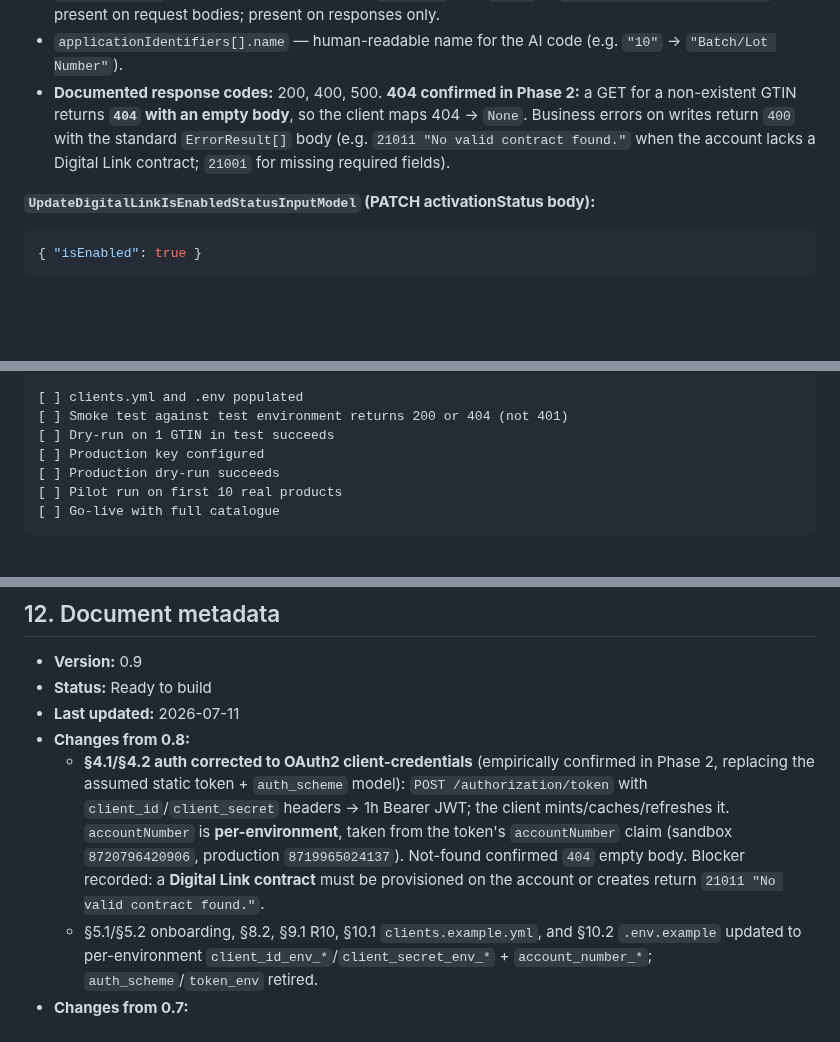
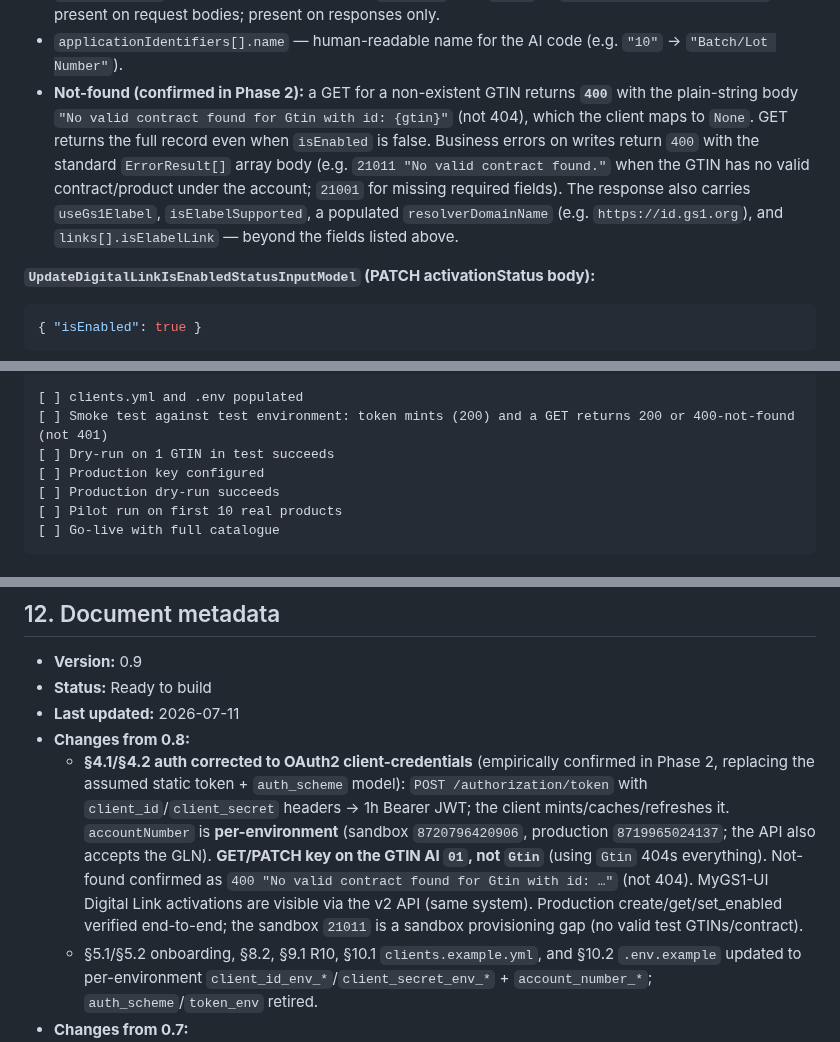
Before and after one commit to NextGenDataLead/gs1-product-link, a Markdown page: docs/PROJECT_HANDOVER.md, 3 parts joined by grey strips. Rendered like a GitHub page; blank space fills up the shorter version.

```diff
--- a/docs/PROJECT_HANDOVER.md
+++ b/docs/PROJECT_HANDOVER.md
@@ -272,7 +276,7 @@ Portal reference: `https://gs1nl-api-acc-developer.gs1.nl/api-details#api=digita
 - `digitalLinkUrl` — the computed Digital Link URI (e.g. `https://id.gs1.org/01/08712345678905`). Returned by the API; the client can use it directly for QR encoding rather than constructing locally, though the local construction is deterministic and gives the same result.
 - `linkTypeTitle` — human-readable name for `linkType` (e.g. `"pip"` → `"Product Information Page"`). Not present on request bodies; present on responses only.
 - `applicationIdentifiers[].name` — human-readable name for the AI code (e.g. `"10"` → `"Batch/Lot Number"`).
-- **Documented response codes:** 200, 400, 500. **404 confirmed in Phase 2:** a GET for a non-existent GTIN returns **`404` with an empty body**, so the client maps 404 → `None`. Business errors on writes return `400` with the standard `ErrorResult[]` body (e.g. `21011 "No valid contract found."` when the account lacks a Digital Link contract; `21001` for missing required fields).
+- **Not-found (confirmed in Phase 2):** a GET for a non-existent GTIN returns **`400`** with the plain-string body `"No valid contract found for Gtin with id: {gtin}"` (not 404), which the client maps to `None`. GET returns the full record even when `isEnabled` is false. Business errors on writes return `400` with the standard `ErrorResult[]` array body (e.g. `21011 "No valid contract found."` when the GTIN has no valid contract/product under the account; `21001` for missing required fields). The response also carries `useGs1Elabel`, `isElabelSupported`, a populated `resolverDomainName` (e.g. `https://id.gs1.org`), and `links[].isElabelLink` — beyond the fields listed above.
 
 **`UpdateDigitalLinkIsEnabledStatusInputModel` (PATCH activationStatus body):**
 
@@ -505,7 +509,7 @@ WordPress (see §5.4 for details on each):
 [ ] Slug strategy confirmed with client
 
 [ ] clients.yml and .env populated
-[ ] Smoke test against test environment returns 200 or 404 (not 401)
+[ ] Smoke test against test environment: token mints (200) and a GET returns 200 or 400-not-found (not 401)
 [ ] Dry-run on 1 GTIN in test succeeds
 [ ] Production key configured
 [ ] Production dry-run succeeds
@@ -1108,7 +1112,7 @@ Source: `https://www.gs1.nl/producten-services/data-exchange/tarieven/`.
 - **Status:** Ready to build
 - **Last updated:** 2026-07-11
 - **Changes from 0.8:**
-  - **§4.1/§4.2 auth corrected to OAuth2 client-credentials** (empirically confirmed in Phase 2, replacing the assumed static token + `auth_scheme` model): `POST /authorization/token` with `client_id`/`client_secret` headers → 1h Bearer JWT; the client mints/caches/refreshes it. `accountNumber` is **per-environment**, taken from the token's `accountNumber` claim (sandbox `8720796420906`, production `8719965024137`). Not-found confirmed `404` empty body. Blocker recorded: a **Digital Link contract** must be provisioned on the account or creates return `21011 "No valid contract found."`.
+  - **§4.1/§4.2 auth corrected to OAuth2 client-credentials** (empirically confirmed in Phase 2, replacing the assumed static token + `auth_scheme` model): `POST /authorization/token` with `client_id`/`client_secret` headers → 1h Bearer JWT; the client mints/caches/refreshes it. `accountNumber` is **per-environment** (sandbox `8720796420906`, production `8719965024137`; the API also accepts the GLN). **GET/PATCH key on the GTIN AI `01`, not `Gtin`** (using `Gtin` 404s everything). Not-found confirmed as `400 "No valid contract found for Gtin with id: …"` (not 404). MyGS1-UI Digital Link activations are visible via the v2 API (same system). Production create/get/set_enabled verified end-to-end; the sandbox `21011` is a sandbox provisioning gap (no valid test GTINs/contract).
   - §5.1/§5.2 onboarding, §8.2, §9.1 R10, §10.1 `clients.example.yml`, and §10.2 `.env.example` updated to per-environment `client_id_env_*`/`client_secret_env_*` + `account_number_*`; `auth_scheme`/`token_env` retired.
 - **Changes from 0.7:**
   - §4.1 rewritten for **Digital Link API v2**: host names captured (`gs1nl-api-acc.gs1.nl` test, `gs1nl-api.gs1.nl` production), path prefix `/digitallinkv2/v2/`, auth header changed from `Ocp-Apim-Subscription-Key` to `Authorization` token (Bearer default, raw as fallback via `gs1.auth_scheme`).
```
Also changed, not shown: other parts of docs/PROJECT_HANDOVER.md (+12 -8 lines), CHANGELOG.md (+7 -0 lines), docs/IMPLEMENTATION_SPEC.md (+33 -33 lines).
